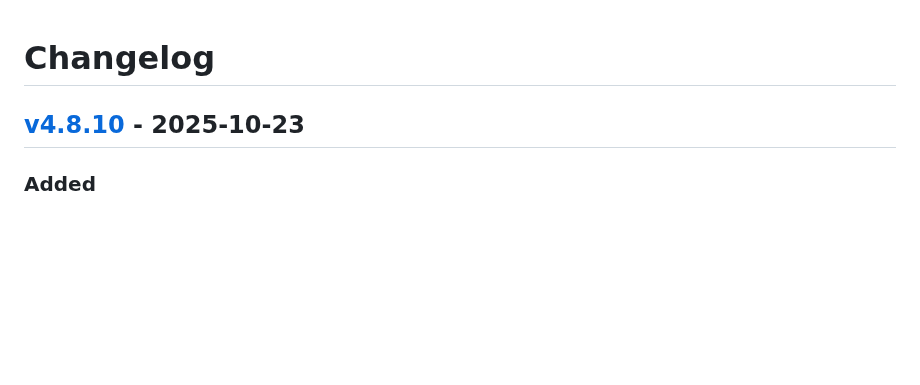
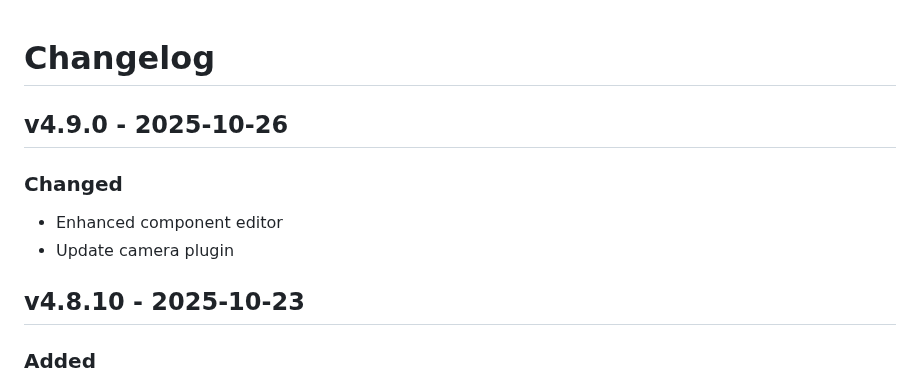
Before and after one commit to fttx/barcode-to-pc-server, a Markdown page: CHANGELOG.md, the part around one of its changes. Rendered like a GitHub page; blank space fills up the shorter version.

Commit message:
chore: update changelog

```diff
--- a/CHANGELOG.md
+++ b/CHANGELOG.md
@@ -1,7 +1,7 @@
 # Changelog
 
 <!--
-## [vx.x.x] - Not released yet
+## vx.x.x - Not released yet
 
 ### Added
 
@@ -16,7 +16,14 @@
 ### Security
 -->
 
-## [v4.8.10] - 2025-10-23
+## v4.9.0 - 2025-10-26
+
+### Changed
+
+- Enhanced component editor
+- Update camera plugin
+
+## v4.8.10 - 2025-10-23
 
 ### Added
 
```
Also changed, not shown: other parts of CHANGELOG.md (+71 -146 lines).
